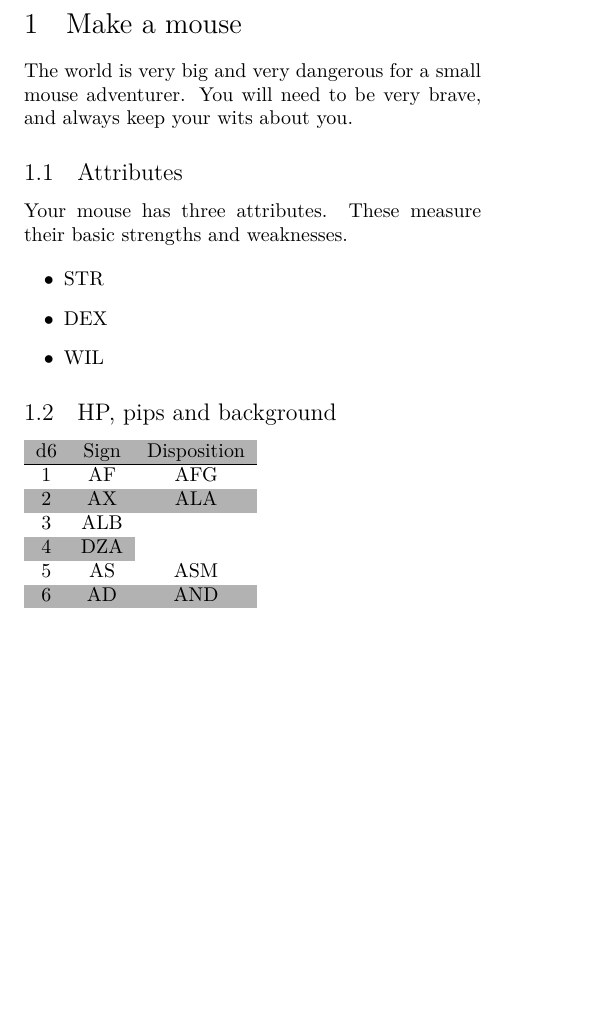
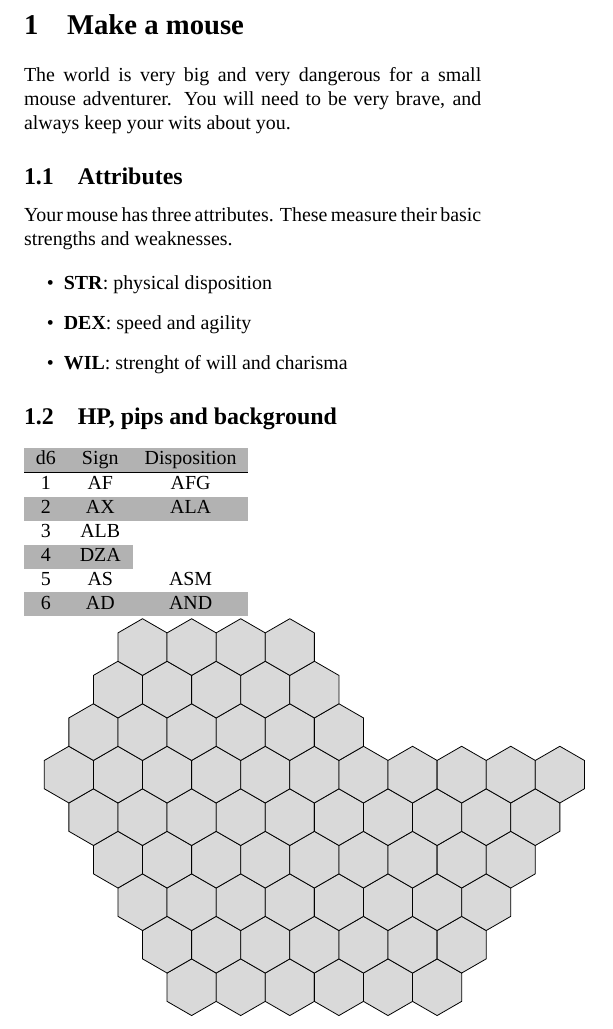
Before and after one commit to AdamSaleh/mausritter-tex-template, a LaTeX document (mausritter_template.tex): part of the page, cut so that both start at the same text, the shorter picture padded with empty space. Compiled offline with XeLaTeX; a missing font is replaced by an installed copy or a similar font.

Commit message:
Fixed fonts

```diff
--- a/mausritter_template.tex
+++ b/mausritter_template.tex
@@ -26,8 +31,7 @@
   breaklines=true,
 }
 
-\title{The Final Exam \\
-\large at school for enterprising henchmen }
+\title{Mausritter tex template}
 \author{Adam Saleh}
 \date{2020/04/21}
 
@@ -46,9 +50,9 @@ Your mouse has three attributes. These measure their
 basic strengths and weaknesses.
 
 \begin{itemize}
-  \item \textbf{STR}
-  \item \textbf{DEX}
-  \item \textbf{WIL}
+  \item \textbf{STR}: physical disposition
+  \item \textbf{DEX}: speed and agility
+  \item \textbf{WIL}: strenght of will and charisma
 \end{itemize}
 
 \subsection{HP, pips and background}
@@ -66,4 +70,19 @@ d6 & Sign & Disposition \\
 \end{tabular}
 }
 
+\begin{tikzpicture} [hexa/.style= {shape=regular polygon,regular polygon sides=6,minimum size=1cm, draw,inner sep=0,anchor=south,fill=white!85!black,rotate=30}]
+\foreach \j in {0,...,5}{%
+\pgfmathsetmacro\end{5+\j}
+  \foreach \i in {0,...,\end}{%
+  \node[hexa] (h\i;\j) at ({(\i-\j/2)*sin(60)},{\j*0.75}) {};}  }
+\foreach \j in {0,...,2}{%
+  \pgfmathsetmacro\end{5-\j}
+  \foreach \i in {0,...,\end}{%
+  \pgfmathtruncatemacro\k{\j+5}
+  \node[hexa] (h\i;\k) at ({(\i+\j/2-2)*sin(60)},{4.5+\j*0.75}) {};}  }
+
+%  \foreach \k in {0,...,10}  {\node [circle,red,minimum size=1cm] at (h3;\k) {3;\k};}
+%   \foreach \k in {0,...,10}  {\node [circle,blue,minimum size=1cm] at (h1;\k) {1;\k};}
+\end{tikzpicture}
+
 \end{document}
```
Also changed, not shown: mausritter_template.tex (17 more changed lines).
